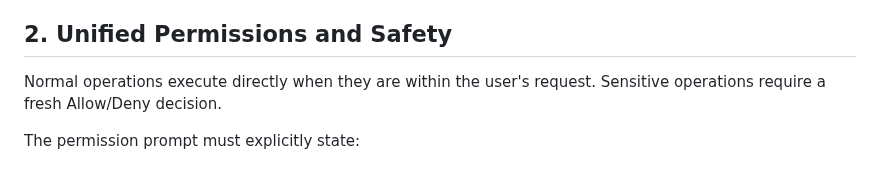
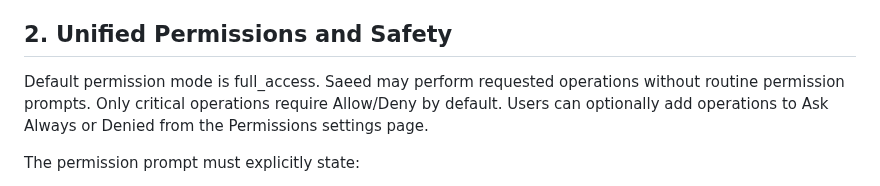
Before and after one commit to saeedhub101/Saeed-AI, a Markdown page: CAPABILITIES.md, the part around the change. Rendered like a GitHub page.

Commit message:
Document full-access permission model

```diff
--- a/CAPABILITIES.md
+++ b/CAPABILITIES.md
@@ -15,8 +15,7 @@ This document is the development scope that must be completed before the next pr
 - Keep an execution journal with tool, arguments, result, verification and permission state.
 
 ## 2. Unified Permissions and Safety
-Normal operations execute directly when they are within the user's request.
-Sensitive operations require a fresh Allow/Deny decision.
+Default permission mode is full_access. Saeed may perform requested operations without routine permission prompts. Only critical operations require Allow/Deny by default. Users can optionally add operations to Ask Always or Denied from the Permissions settings page.
 
 The permission prompt must explicitly state:
 1. what Saeed will do;
```
